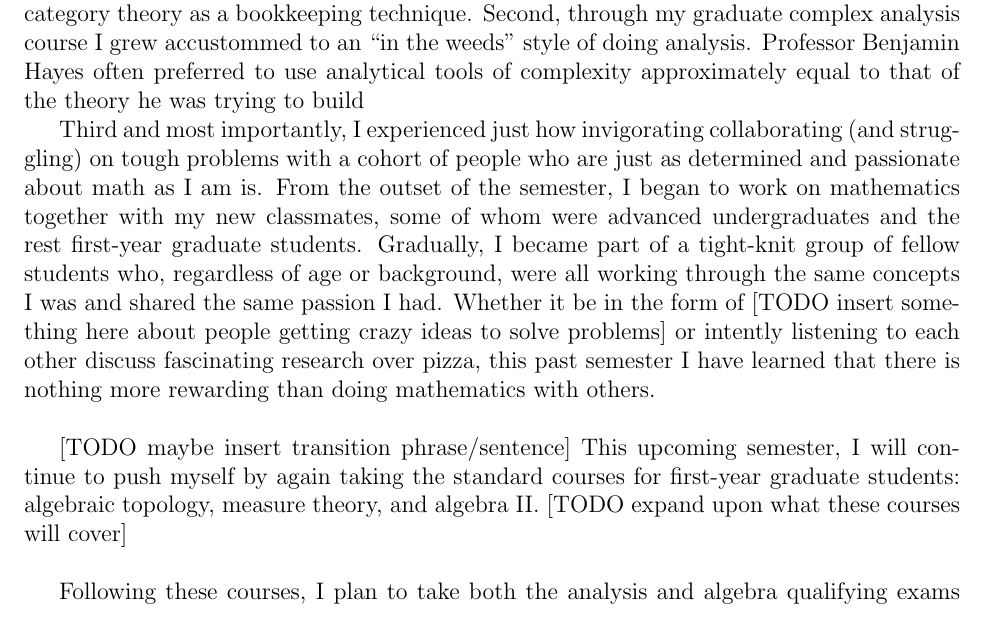
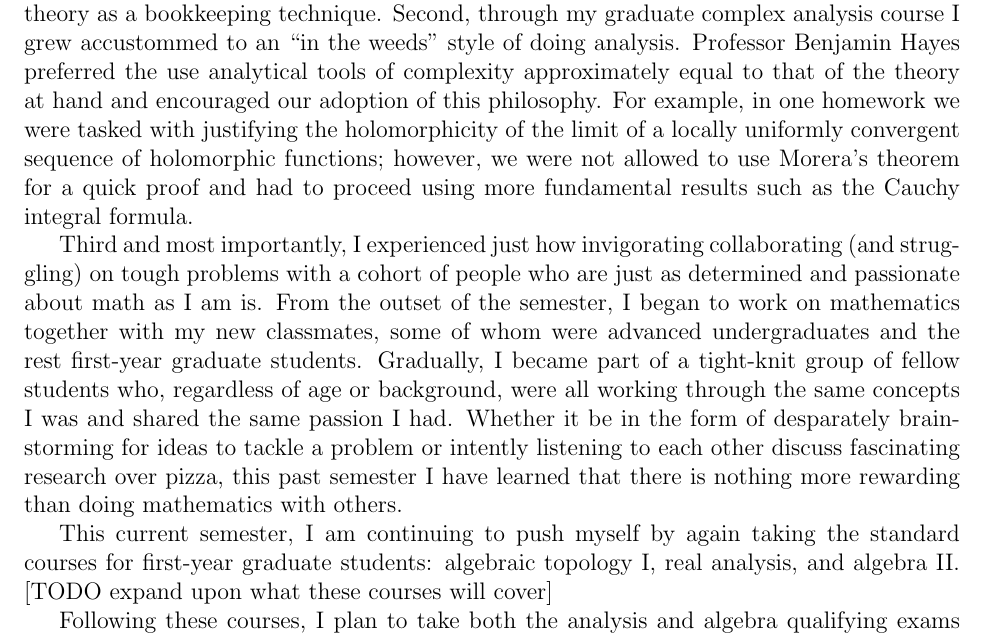
Before and after one commit to kyrem1/james2022_personal_statement, a LaTeX document (james2022_personal_statement.tex): part of page 2 of 2, cut so that both start at the same text. Compiled offline with pdfLaTeX.

Commit message:
Expanded on future plans and hayes course

```diff
--- a/james2022_personal_statement.tex
+++ b/james2022_personal_statement.tex
@@ -58,24 +58,23 @@ This connection led me to take a course on representation theory during my first
 % TODO remake above statement
 
 In addition to representation theory, during my first semester at the University of Virginia the mathematics department gave me the freedom to push myself right out of the gate taking almost an identical courseload to the university's first-year graduate students. My major takeaways from these courses are threefold. First, from my graduate algebra course I gained an appreciation for the numerous benefits of maintaining a categorical perspective.
-Whilst teaching this course, Professor Andrei Rapinchuk constantly emphasized the categorical/functorial properties of our objects of study and demonstrated the usefulness of category theory as a bookkeeping technique. Second, through my graduate complex analysis course I grew accustommed to an ``in the weeds'' style of doing analysis. Professor Benjamin Hayes often preferred to use analytical tools of complexity approximately equal to that of the theory he was trying to build
+Whilst teaching this course, Professor Andrei Rapinchuk constantly emphasized the categorical/functorial properties of our objects of study and demonstrated the usefulness of category theory as a bookkeeping technique. Second, through my graduate complex analysis course I grew accustommed to an ``in the weeds'' style of doing analysis. Professor Benjamin Hayes preferred the use analytical tools of complexity approximately equal to that of the theory at hand and encouraged our adoption of this philosophy. For example, in one homework we were tasked with justifying the holomorphicity of the limit of a locally uniformly convergent sequence of holomorphic functions; however, we were not allowed to use Morera's theorem for a quick proof and had to proceed using more fundamental results such as the Cauchy integral formula.
 
-% TODO find examples of this in notes.
 
 % stick to using chisels (i.e. definitions, simple lemmas) for developing theory as opposed to sledgehammers (large )[TODO explain/expand upon this]
 
-% TODO explain Analysis in the weeds
 
-Third and most importantly, I experienced just how invigorating collaborating (and struggling) on tough problems with a cohort of people who are just as determined and passionate about math as I am is. From the outset of the semester, I began to work on mathematics together with my new classmates, some of whom were advanced undergraduates and the rest first-year graduate students. Gradually, I became part of a tight-knit group of fellow students who, regardless of age or background, were all working through the same concepts I was and shared the same passion I had. Whether it be in the form of [TODO insert something here about people getting crazy ideas to solve problems] or intently listening to each other discuss fascinating research over pizza, this past semester I have learned that there is nothing more rewarding than doing mathematics with others.
-\\
+Third and most importantly, I experienced just how invigorating collaborating (and struggling) on tough problems with a cohort of people who are just as determined and passionate about math as I am is. From the outset of the semester, I began to work on mathematics together with my new classmates, some of whom were advanced undergraduates and the rest first-year graduate students. Gradually, I became part of a tight-knit group of fellow students who, regardless of age or background, were all working through the same concepts I was and shared the same passion I had. Whether it be in the form of desparately brainstorming for ideas to tackle a problem or intently listening to each other discuss fascinating research over pizza, this past semester I have learned that there is nothing more rewarding than doing mathematics with others.
 
-[TODO maybe insert transition phrase/sentence] This upcoming semester, I will continue to push myself by again taking the standard courses for first-year graduate students: algebraic topology, measure theory, and algebra II. [TODO expand upon what these courses will cover]
-\\
 
+This current semester, I am continuing to push myself by again taking the standard courses for first-year graduate students: algebraic topology  I, real analysis, and algebra II. [TODO expand upon what these courses will cover]
+
+% Algebra II - Galois theory, modules over PIDs
+% Real Analysis - Measure and integration theory,  L_p spaces,
+% Algebraic Topology - homology and homotopy theory
 
 Following these courses, I plan to take both the analysis and algebra qualifying exams to both solidify my understanding of the material and provide concrete evidence of my background in the respective subjects to graduate schools. In the long term, these few semesters will provide a strong foundation for me to begin my own independent mathematics research as an undergraduate and to be able to focus heavily on research right from the start of graduate school.
 
-% TODO talk about plan to take the analysis, topology, and algebra general exams
 
 % TODO maybe talk about how I enjoy playing around with things.
 
```
Also changed, not shown: james2022_personal_statement.pdf, 1 other file.
